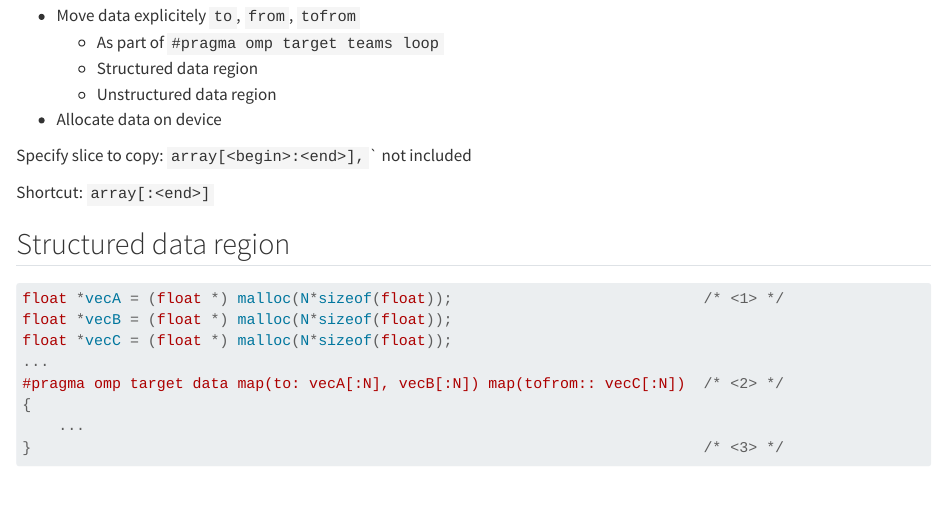
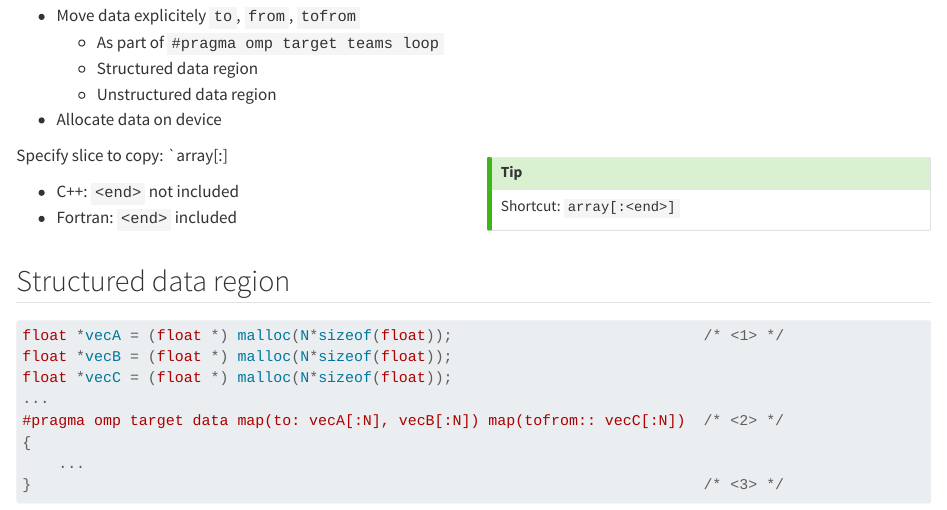
Before and after one commit to gjbex/GPU-programming, a Quarto document (slides-source/openmp/openmp.qmd): the page in a window 1100 px wide, from 2160 px down. Rendered offline with R 4.5, knitr and Pandoc in place of Quarto, with nearby package versions.

Commit message:
Add remark on bounds for Fortran

```diff
--- a/slides-source/openmp/openmp.qmd
+++ b/slides-source/openmp/openmp.qmd
@@ -104,13 +104,21 @@ Do not forget `distributed`!
   - Unstructured data region
 - Allocate data on device
 
+::::: {.columns}
+:::: {.column width="50%"}
 ::: {.fragment}
-Specify slice to copy: `array[<begin>:<end>], `<end>` not included
+Specify slice to copy: `array[<begin>:<end>]
+
+- C++: `<end>` not included
+- Fortran: `<end>` included
 :::
-
-::: {.fragment}
+::::
+:::: {.column width="50%"}
+::: {.callout-tip .fragment}
 Shortcut: `array[:<end>]`
 :::
+::::
+:::::
 
 
 ## Structured data region
```
